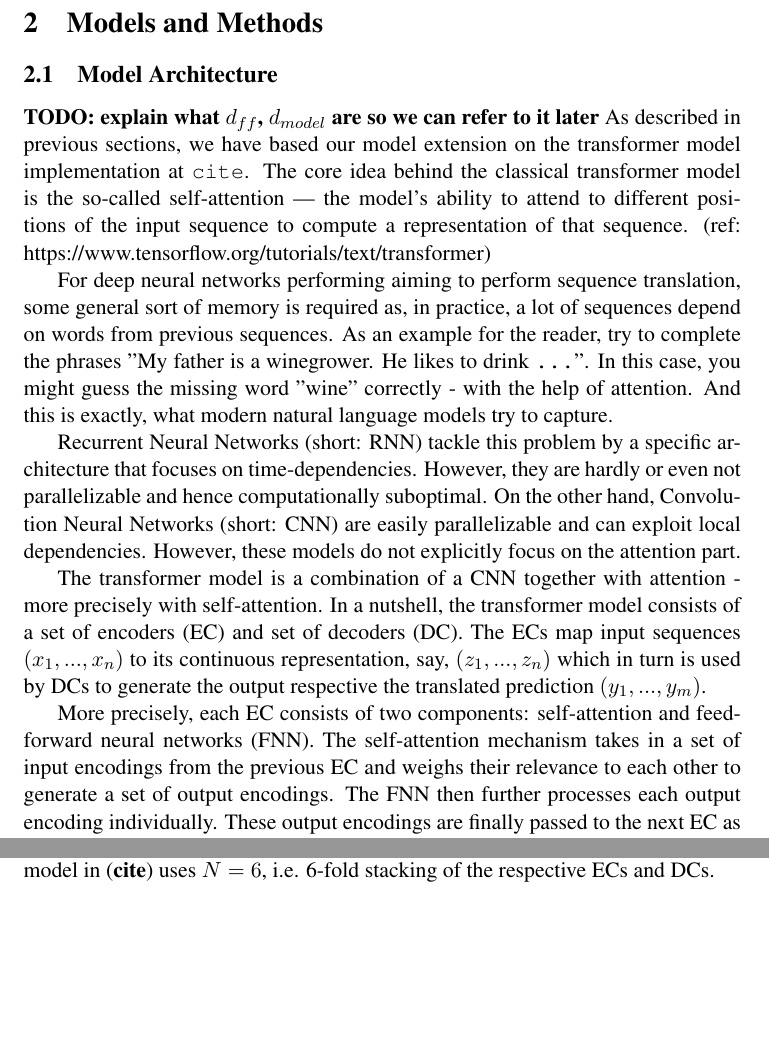
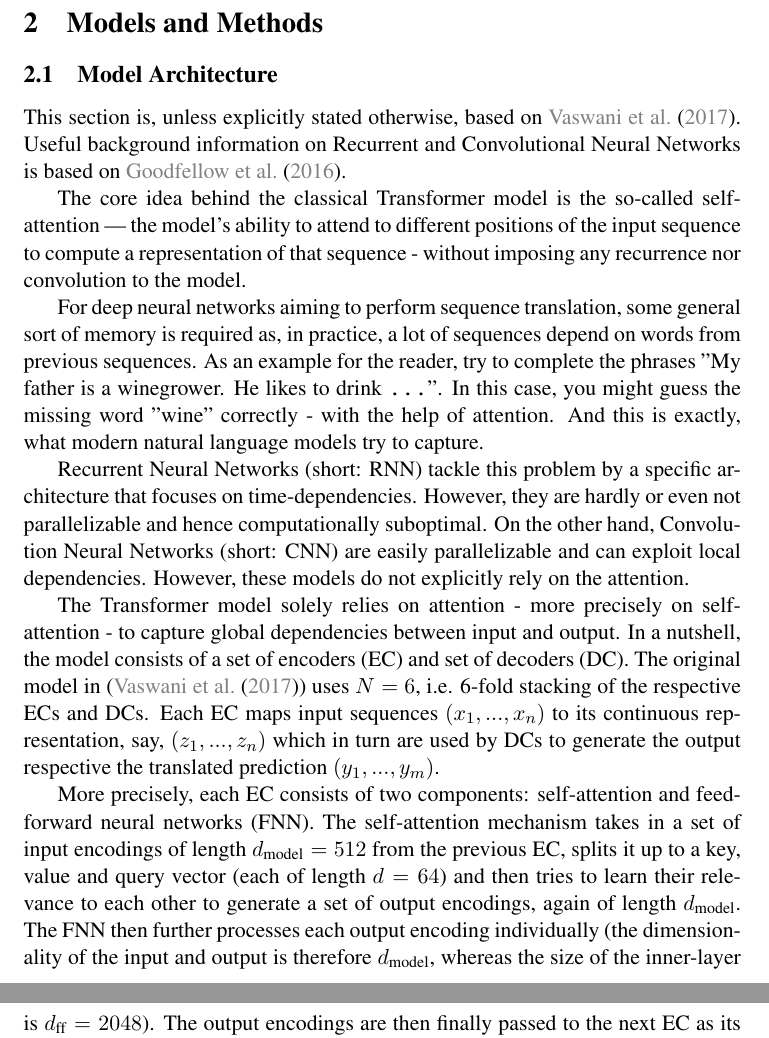
Before and after one commit to s-broda/nmt, a LaTeX paper (paper/report.tex): two parts of pages 3 and 4 of 6, joined at a grey line, cut so that both start at the same text, the shorter picture padded with empty space. Compiled offline with pdfLaTeX.

Commit message:
revision of section on model architecture

```diff
--- a/paper/report.tex
+++ b/paper/report.tex
@@ -52,30 +52,25 @@ The round-trip loss is inspired by the cycle consistency loss pioneered by \cite
 The remainder of this manuscript is organized as follows. Section \ref{sec:models} describes the model architecture and our implementation of it. Section \ref{sec:results} details the results of our experiments with the proposed round-trip loss. Section \ref{sec:discussion} provides a discussion, and Section \ref{sec:conclusions} concludes.
 \section{Models and Methods}\label{sec:models}
 \subsection{Model Architecture}
-{\bf TODO: explain what $d_{ff}$, $d_{model}$ are so we can refer to it later}
-As described in previous sections, we have based our model extension on the transformer model implementation at \texttt{cite}. The core idea behind the classical transformer model is the so-called self-attention — the model's ability to attend to different positions of the input sequence to compute a representation of that sequence. (ref: https://www.tensorflow.org/tutorials/text/transformer)
 
-For deep neural networks performing aiming to perform sequence translation, some general sort of memory is required as, in practice, a lot of sequences depend on words from previous sequences. As an example for the reader, try to complete the phrases "My father is a winegrower. He likes to drink {\tt ...}". In this case, you might guess the missing word "wine" correctly - with the help of attention. And this is exactly, what modern natural language models try to capture.
+This section is, unless explicitly stated otherwise, based on \cite{transformer}. Useful background information on Recurrent and Convolutional Neural Networks is based on \cite{Goodfellow-et-al-2016}.
+
+The core idea behind the classical Transformer model is the so-called self-attention — the model's ability to attend to different positions of the input sequence to compute a representation of that sequence - without imposing any recurrence nor convolution to the model.
+
+For deep neural networks aiming to perform sequence translation, some general sort of memory is required as, in practice, a lot of sequences depend on words from previous sequences. As an example for the reader, try to complete the phrases "My father is a winegrower. He likes to drink {\tt ...}". In this case, you might guess the missing word "wine" correctly - with the help of attention. And this is exactly, what modern natural language models try to capture.
 
 Recurrent Neural Networks (short: RNN) tackle this problem by a specific architecture that focuses on time-dependencies. However, they are hardly or even not parallelizable and hence computationally suboptimal.
-On the other hand, Convolution Neural Networks (short: CNN) are easily parallelizable and can exploit local dependencies. However, these models do not explicitly focus on the attention part.
+On the other hand, Convolution Neural Networks (short: CNN) are easily parallelizable and can exploit local dependencies. However, these models do not explicitly rely on the attention.
 
-The transformer model is a combination of a CNN together with attention - more precisely with self-attention. In a nutshell, the transformer model consists of a set of encoders (EC) and set of decoders (DC). The ECs map input sequences $(x_1,...,x_n)$ to its continuous representation, say, $(z_1,...,z_n)$ which in turn is used by DCs to generate the output respective the translated prediction $(y_1,...,y_m)$.
-
-More precisely, each EC consists of two components: self-attention and feed-forward neural networks (FNN). The self-attention mechanism takes in a set of input encodings from the previous EC and weighs their relevance to each other to generate a set of output encodings. The FNN then further processes each output encoding individually. These output encodings are finally passed to the next EC as its input, as well as to the DC. \textbf{cite wikipedia}
-
-On the other hand, each DC consists of three components: self-attention, an attention mechanism over the encodings and a FNN. The first EC takes positional information and embeddings of the input sequence as its input, rather than encodings. The positional information is necessary for the transformer to make use of the order of the sequence. Each DC functions in a similar fashion to the ECs, but an additional attention mechanism is inserted which instead draws relevant information from the encodings generated by the EC. Like the first EC, the first DC takes positional information and embeddings of the output sequence as its input, rather than embeddings. The last DC is followed by a final linear transformation and softmax layer, to produce the desired output probabilities.
-
-\begin{figure}[h]
+\begin{figure}[ht]
     \centering
     \includegraphics[scale=0.5]{images/Transformer.PNG}
-    \caption{Architecture of the Transformer model}
-    % cite: https://arxiv.org/pdf/1706.03762.pdf
+    \caption{Architecture of the Transformer model from \cite{transformer}.}
     \label{fig:transformer}
 \end{figure}
 
-This somehow abstract description is visualized in Figure \ref{fig:transformer}, where the original model in (\textbf{cite}) uses $N=6$, i.e. 6-fold stacking of the respective ECs and DCs.
+The Transformer model solely relies on attention - more precisely on self-attention - to capture global dependencies between input and output. In a nutshell, the model consists of a set of encoders (EC) and set of decoders (DC). The original model in (\citet{transformer}) uses $N=6$, i.e. 6-fold stacking of the respective ECs and DCs. Each EC maps input sequences $(x_1,...,x_n)$ to its continuous representation, say, $(z_1,...,z_n)$ which in turn are used by DCs to generate the output respective the translated prediction $(y_1,...,y_m)$.
 
-The self-attention part in both the EC as well as DC consists of a quite involved procedure that, in a nutshell, learns contextual dependencies. The authors of \textbf{cite} visualized the attention part by Figure \ref{fig:attention}:
+More precisely, each EC consists of two components: self-attention and feed-forward neural networks (FNN). The self-attention mechanism takes in a set of input encodings of length $d_{\text{model}} = 512$ from the previous EC, splits it up to a key, value and query vector (each of length $d = 64$) and then tries to learn their relevance to each other to generate a set of output encodings, again of length $d_{\text{model}}$. The FNN then further processes each output encoding individually (the dimensionality of the input and output is therefore $d_{\text{model}}$, whereas the size of the inner-layer is $d_{\text{ff}} = 2048$). The output encodings are then finally passed to the next EC as its input, as well as to the DC.
 
-\begin{figure}[h]
+On the other hand, each DC consists of three components: self-attention, an attention mechanism over the encodings and a classical FNN. The first EC takes positional information and embeddings of the input sequence as its input, rather than encodings. The positional information is necessary for the Transformer to make use of the order of the sequence, as it does not rely on recurrence nor convolution. Each DC functions in a similar fashion to the ECs, but an additional (masked) attention mechanism is inserted which draws relevant information from the encodings generated by the EC. Finally, the last DC is then followed by a linear transformation and a softmax layer to produce the desired output probabilities.
```
Also changed, not shown: paper/proposal.bib (+9 -0 lines), paper/report.tex (21 more changed lines).
